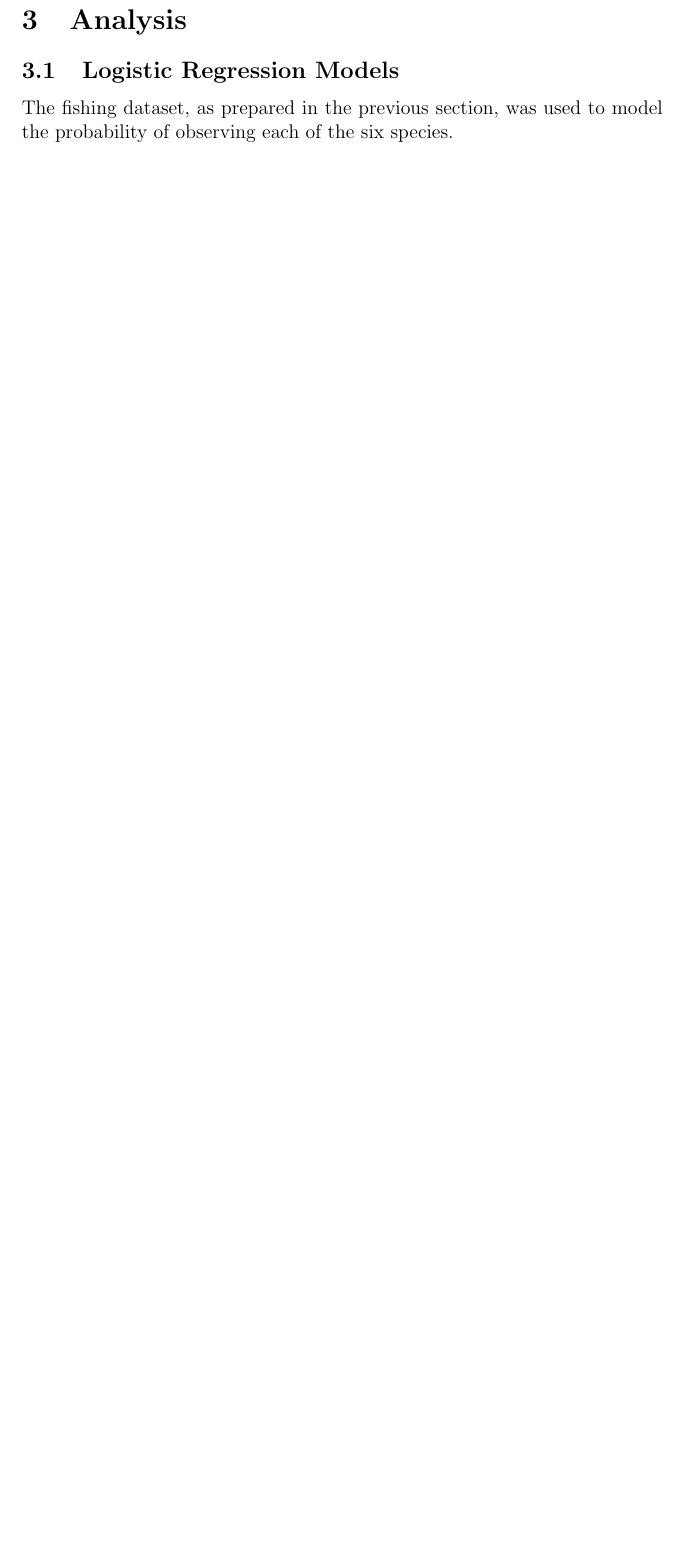
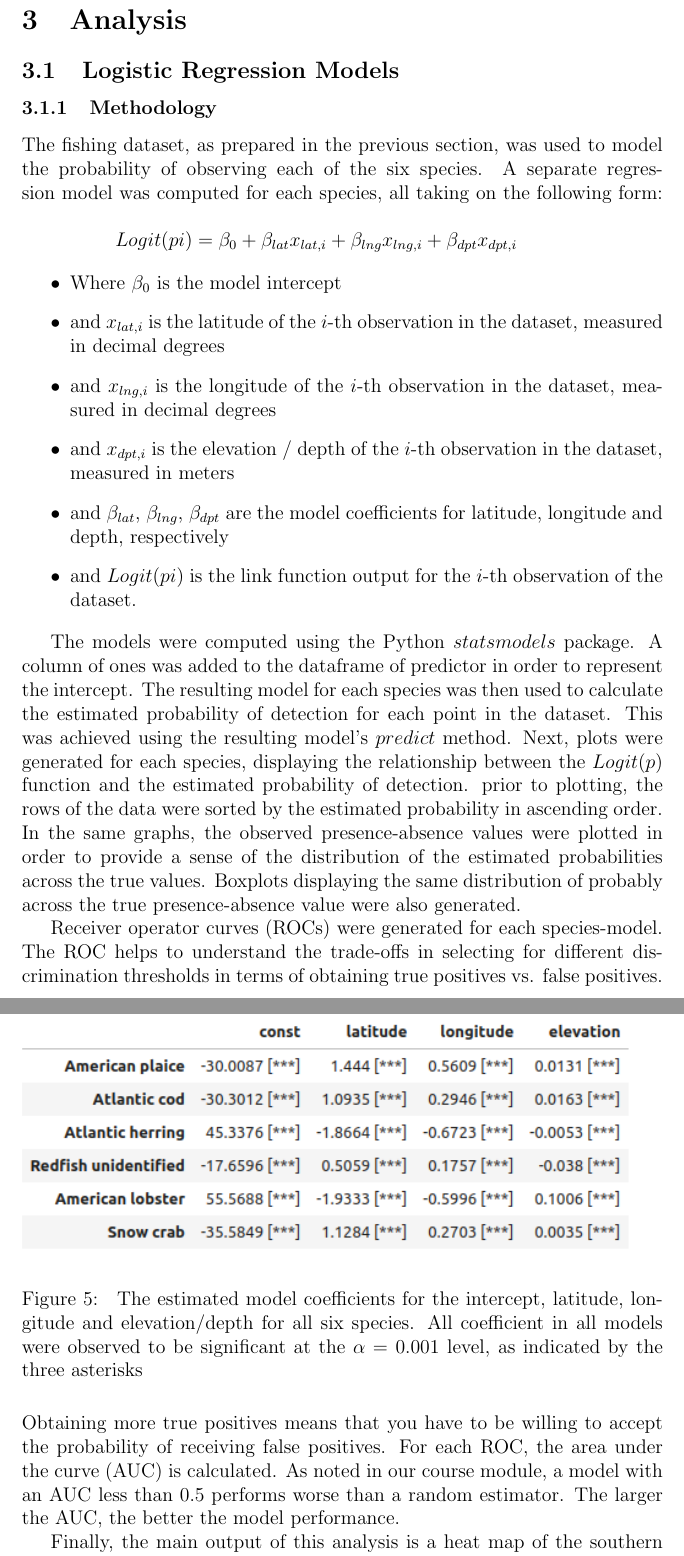
Before and after one commit to davjfish/WatspeedStatsGroupProject, a LaTeX document (main.tex, which reads report/05_analysis.tex): part of page 11 of 13 before the commit and two parts of pages 11 and 12 of 16 after it, the two joined at a grey line, cut so that both start at the same text, the shorter picture padded with empty space. Compiled offline with pdfLaTeX.

Commit message:
analysis

```diff
--- a/report/05_analysis.tex
+++ b/report/05_analysis.tex
@@ -1,6 +1,39 @@
 \section{Analysis}
-
 
 \subsection{Logistic Regression Models}
 
+\subsubsection{Methodology}
+
 The fishing dataset, as prepared in the previous section, was used to model the probability of observing each of the six species.
+A separate regression model was computed for each species, all taking on the following form:\linebreak
+
+\tabto{2cm} ${Logit}(pi) = \beta_0 + \beta_{lat} x_{lat,i} + \beta_{lng} x_{lng,i} + \beta_{dpt} x_{dpt,i}$
+
+\begin{itemize}
+    \item Where $\beta_{0}$ is the model intercept
+    \item and $x_{lat, i}$ is the latitude of the $i$-th observation in the dataset, measured in decimal degrees
+    \item and $x_{lng, i}$ is the longitude of the $i$-th observation in the dataset, measured in decimal degrees
+    \item and $x_{dpt, i}$ is the elevation / depth of the $i$-th observation in the dataset, measured in meters
+    \item and $\beta_{lat}$, $\beta_{lng}$, $\beta_{dpt}$ are the model coefficients for latitude, longitude and depth, respectively
+    \item and ${Logit}(pi)$ is the link function output for the $i$-th observation of the dataset.
+\end{itemize}
+
+The models were computed using the Python $statsmodels$ package.
+A column of ones was added to the dataframe of predictor in order to represent the intercept.
+The resulting model for each species was then used to calculate the estimated probability of detection for each point in the dataset.
+This was achieved using the resulting model's $predict$ method.
+Next, plots were generated for each species, displaying the relationship between the $Logit(p)$ function and the estimated probability of detection.
+prior to plotting, the rows of the data were sorted by the estimated probability in ascending order.
+In the same graphs, the observed presence-absence values were plotted in order to provide a sense of the distribution
+of the estimated probabilities across the true values.
+Boxplots displaying the same distribution of probably across the true presence-absence value were also generated.
+
+Receiver operator curves (ROCs) were generated for each species-model.
+The ROC helps to understand the trade-offs in selecting for different discrimination thresholds in terms of obtaining true positives vs.
+false positives.
+Obtaining more true positives means that you have to be willing to accept the probability of receiving false positives.
+For each ROC, the area under the curve (AUC) is calculated.
+As noted in our course module, a model with an AUC less than 0.5 performs worse than a random estimator.
+The larger the AUC, the better the model performance.
+
+Finally, the main output of this analysis is a heat map of the southern Gulf of St. Lawrence.
@@ -107,0 +60,5 @@ The fishing dataset, as prepared in the previous section, was used to model the
+\begin{figure}
+    \includegraphics[width=\linewidth]{regression_coef_table}
+    \caption{
+        The estimated model coefficients for the intercept, latitude, longitude and elevation/depth for all six species.
+        All coefficient in all models were observed to be significant at the $\alpha=0.001$ level, as indicated by the three asterisks
```
Also changed, not shown: report/06_conclusions.tex (+2 -0 lines), main.pdf, out/main.pdf, report/05_analysis.tex (143 more changed lines), 3 other files.
